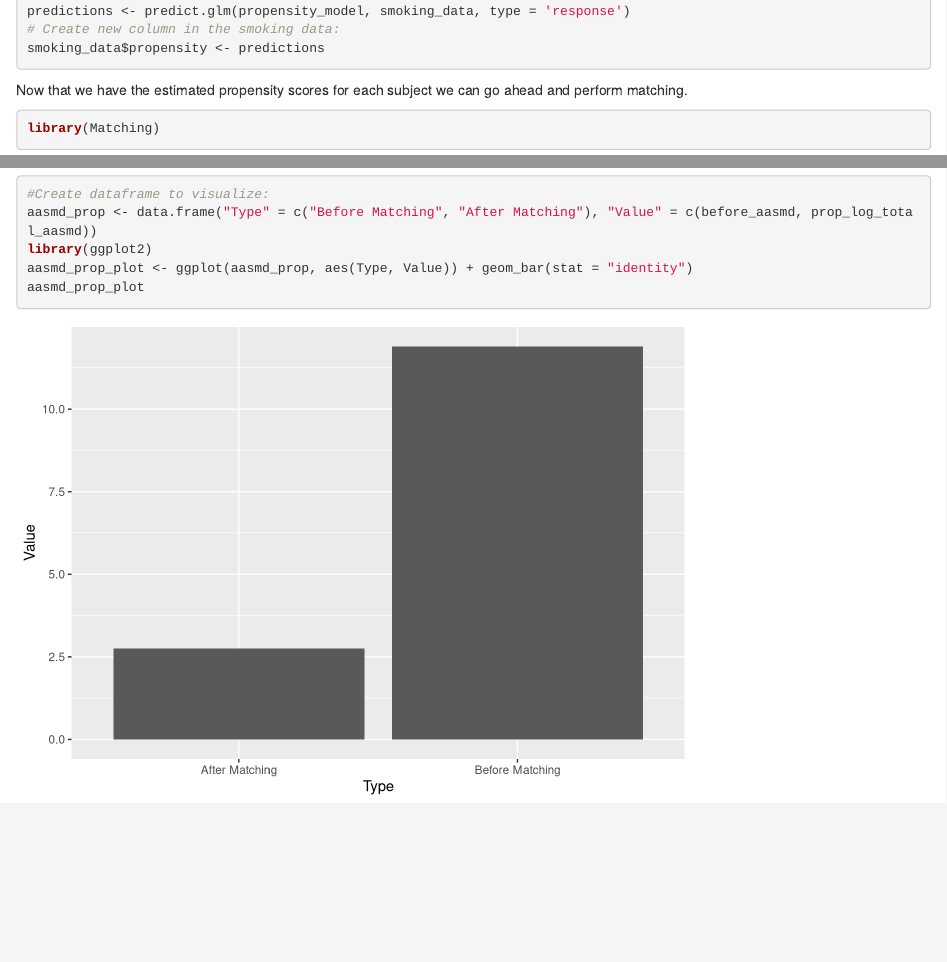
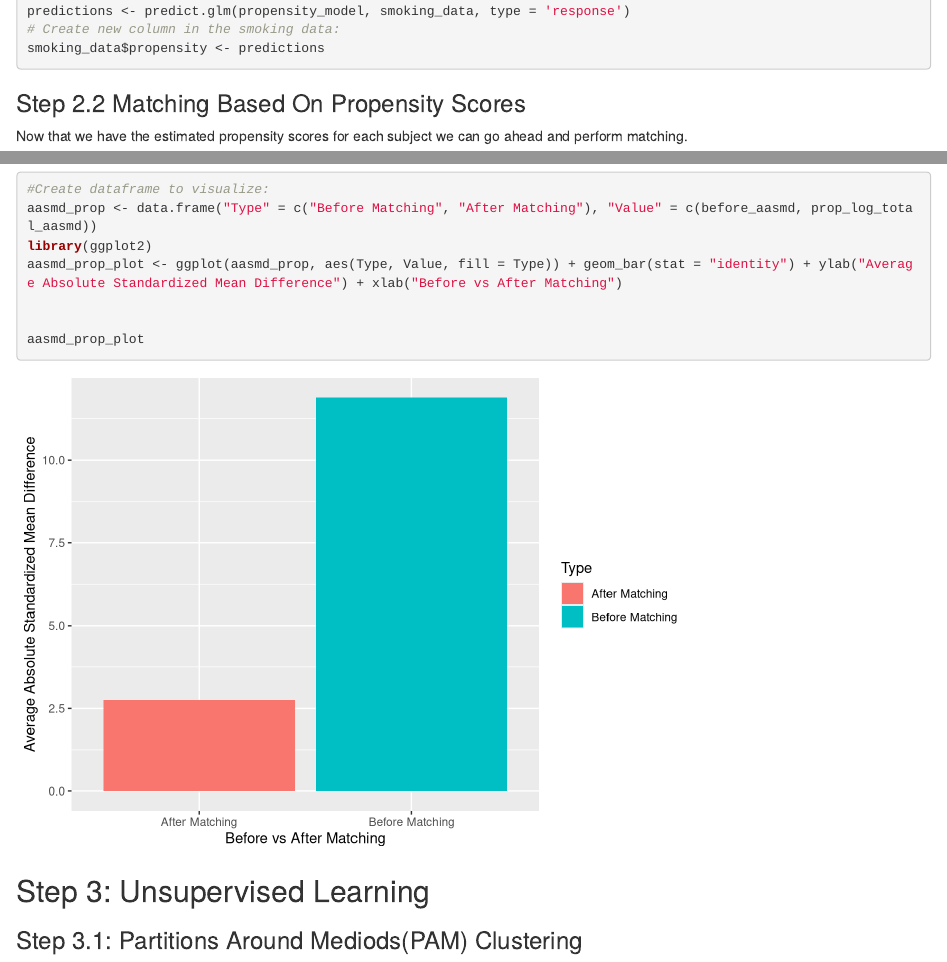
Before and after one commit to eheimlich/Econometrics_Research, an R Markdown document (Main.rmd): the page in a window 1100 px wide, from 1240 px down, and a second part further down, joined at a grey line. Rendered offline with R 4.5, knitr and Pandoc, with nearby package versions; code that draws random numbers runs with fixed seeds of ours.

Commit message:
Finished propensity scoring with logistic regressions and compared covariate imbalance.

````diff
--- a/Main.rmd
+++ b/Main.rmd
@@ -33,6 +33,8 @@ predictions <- predict.glm(propensity_model, smoking_data, type = 'response')
 # Create new column in the smoking data:
 smoking_data$propensity <- predictions
 ```
+
+### Step 2.2 Matching Based On Propensity Scores
 
 Now that we have the estimated propensity scores for each subject we can go ahead and perform matching.
 ```{r}
@@ -70,6 +72,13 @@ Let's visualize the results in a barchart:
 #Create dataframe to visualize:
 aasmd_prop <- data.frame("Type" = c("Before Matching", "After Matching"), "Value" = c(before_aasmd, prop_log_total_aasmd))
 library(ggplot2)
-aasmd_prop_plot <- ggplot(aasmd_prop, aes(Type, Value)) + geom_bar(stat = "identity")
+aasmd_prop_plot <- ggplot(aasmd_prop, aes(Type, Value, fill = Type)) + geom_bar(stat = "identity") + ylab("Average Absolute Standardized Mean Difference") + xlab("Before vs After Matching")
+
+
 aasmd_prop_plot
 ```
+
+
+## Step 3: Unsupervised Learning
+
+### Step 3.1: Partitions Around Mediods(PAM) Clustering
````
Also changed, not shown: Main.html, Main.rmd (2 more changed lines).
